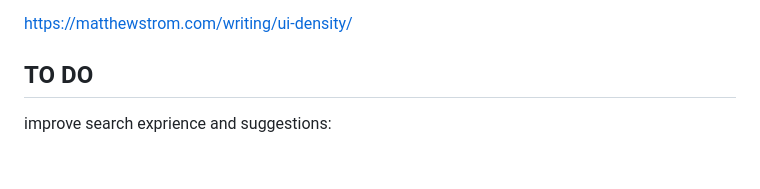
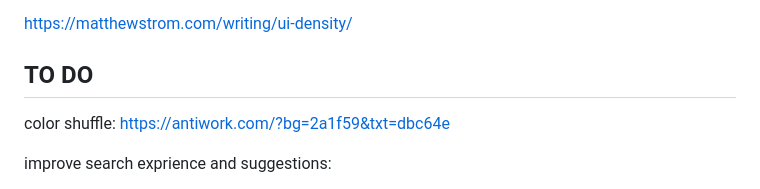
Before and after one commit to thomaslillo/tomtropolis, a Markdown page: README.md, the part around the change. Drawn GitHub-style; blank space fills up the shorter version.

```diff
--- a/README.md
+++ b/README.md
@@ -13,6 +13,9 @@ https://www.dnd5eapi.co
 https://matthewstrom.com/writing/ui-density/
 
 ## TO DO
+
+color shuffle:
+https://antiwork.com/?bg=2a1f59&txt=dbc64e
 
 improve search exprience and suggestions:
 - allow hitting enter to search
```
